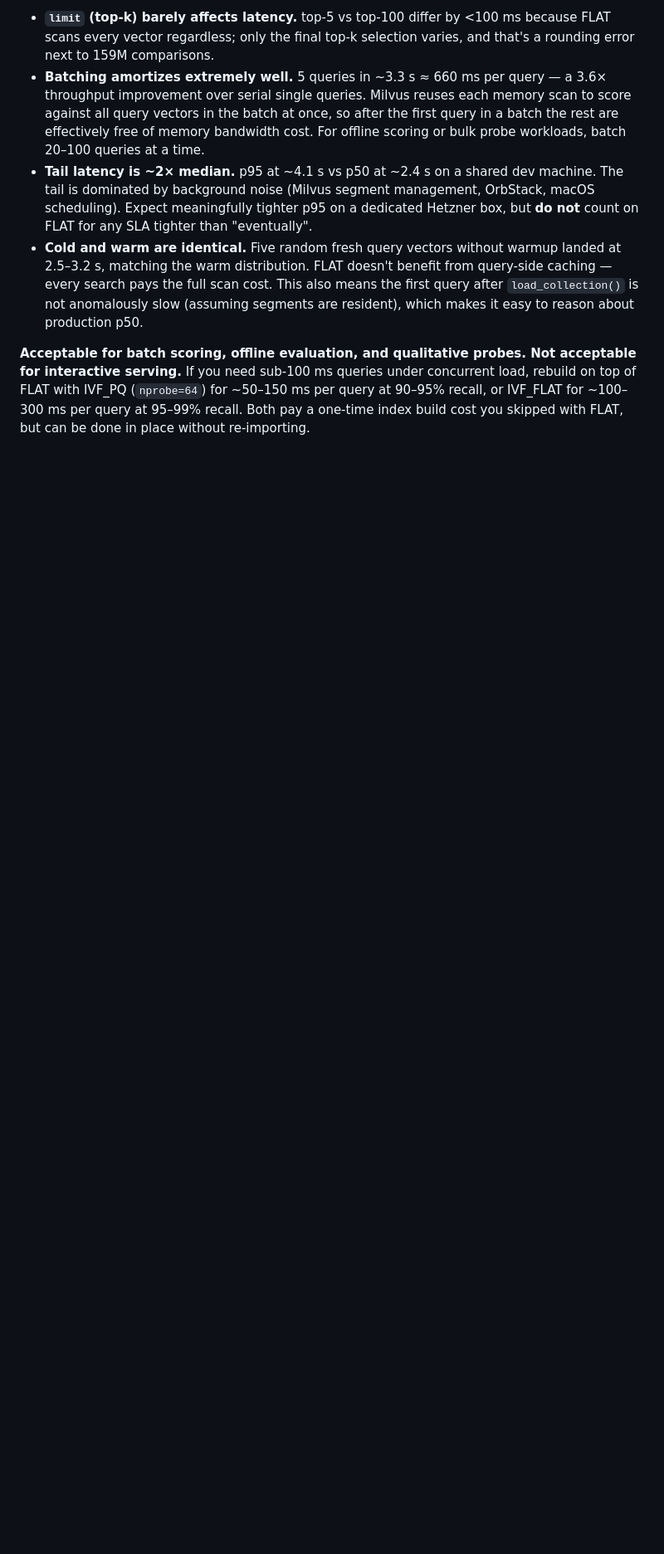
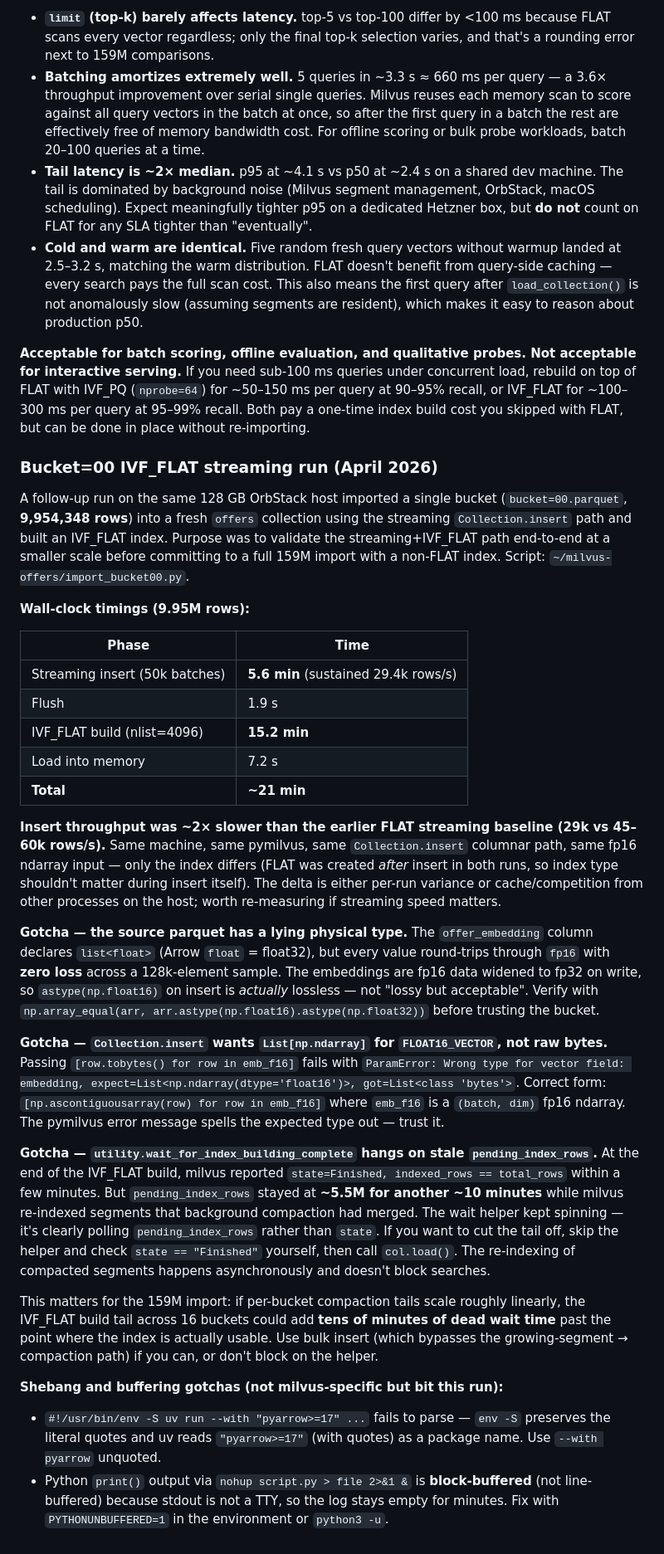
Before and after one commit to mxgr7/simplesystem-embedding, a Markdown page: INDEX_HOSTING.md, the part around the change. Shown at 83% size. GitHub-like rendering; blank space fills up the shorter version.

Commit message:
Document bucket=00 IVF_FLAT streaming run gotchas
Capture wall-clock timings and the four non-obvious gotchas from the
9.95M-row validation run (insert throughput delta, lossless fp16 source
parquet, FLOAT16_VECTOR insert type, stale pending_index_rows wait tail)
so the 159M import doesn't re-discover them.

Co-Authored-By: Claude Opus 4.6 (1M context) <noreply@anthropic.com>

```diff
--- a/INDEX_HOSTING.md
+++ b/INDEX_HOSTING.md
@@ -329,3 +329,31 @@ Behaviors worth knowing before you design around these numbers:
 - **Cold and warm are identical.** Five random fresh query vectors without warmup landed at 2.5–3.2 s, matching the warm distribution. FLAT doesn't benefit from query-side caching — every search pays the full scan cost. This also means the first query after `load_collection()` is not anomalously slow (assuming segments are resident), which makes it easy to reason about production p50.
 
 **Acceptable for batch scoring, offline evaluation, and qualitative probes. Not acceptable for interactive serving.** If you need sub-100 ms queries under concurrent load, rebuild on top of FLAT with IVF_PQ (`nprobe=64`) for ~50–150 ms per query at 90–95% recall, or IVF_FLAT for ~100–300 ms per query at 95–99% recall. Both pay a one-time index build cost you skipped with FLAT, but can be done in place without re-importing.
+
+### Bucket=00 IVF_FLAT streaming run (April 2026)
+
+A follow-up run on the same 128 GB OrbStack host imported a single bucket (`bucket=00.parquet`, **9,954,348 rows**) into a fresh `offers` collection using the streaming `Collection.insert` path and built an IVF_FLAT index. Purpose was to validate the streaming+IVF_FLAT path end-to-end at a smaller scale before committing to a full 159M import with a non-FLAT index. Script: `~/milvus-offers/import_bucket00.py`.
+
+**Wall-clock timings (9.95M rows):**
+
+| Phase                         | Time      |
+|-------------------------------|-----------|
+| Streaming insert (50k batches) | **5.6 min** (sustained 29.4k rows/s) |
+| Flush                         | 1.9 s     |
+| IVF_FLAT build (nlist=4096)   | **15.2 min** |
+| Load into memory              | 7.2 s     |
+| **Total**                     | **~21 min** |
+
+**Insert throughput was ~2× slower than the earlier FLAT streaming baseline (29k vs 45–60k rows/s).** Same machine, same pymilvus, same `Collection.insert` columnar path, same fp16 ndarray input — only the index differs (FLAT was created *after* insert in both runs, so index type shouldn't matter during insert itself). The delta is either per-run variance or cache/competition from other processes on the host; worth re-measuring if streaming speed matters.
+
+**Gotcha — the source parquet has a lying physical type.** The `offer_embedding` column declares `list<float>` (Arrow `float` = float32), but every value round-trips through `fp16` with **zero loss** across a 128k-element sample. The embeddings are fp16 data widened to fp32 on write, so `astype(np.float16)` on insert is *actually* lossless — not "lossy but acceptable". Verify with `np.array_equal(arr, arr.astype(np.float16).astype(np.float32))` before trusting the bucket.
+
+**Gotcha — `Collection.insert` wants `List[np.ndarray]` for `FLOAT16_VECTOR`, not raw bytes.** Passing `[row.tobytes() for row in emb_f16]` fails with `ParamError: Wrong type for vector field: embedding, expect=List<np.ndarray(dtype='float16')>, got=List<class 'bytes'>`. Correct form: `[np.ascontiguousarray(row) for row in emb_f16]` where `emb_f16` is a `(batch, dim)` fp16 ndarray. The pymilvus error message spells the expected type out — trust it.
+
+**Gotcha — `utility.wait_for_index_building_complete` hangs on stale `pending_index_rows`.** At the end of the IVF_FLAT build, milvus reported `state=Finished, indexed_rows == total_rows` within a few minutes. But `pending_index_rows` stayed at **~5.5M for another ~10 minutes** while milvus re-indexed segments that background compaction had merged. The wait helper kept spinning — it's clearly polling `pending_index_rows` rather than `state`. If you want to cut the tail off, skip the helper and check `state == "Finished"` yourself, then call `col.load()`. The re-indexing of compacted segments happens asynchronously and doesn't block searches.
+
+  This matters for the 159M import: if per-bucket compaction tails scale roughly linearly, the IVF_FLAT build tail across 16 buckets could add **tens of minutes of dead wait time** past the point where the index is actually usable. Use bulk insert (which bypasses the growing-segment → compaction path) if you can, or don't block on the helper.
+
+**Shebang and buffering gotchas (not milvus-specific but bit this run):**
+- `#!/usr/bin/env -S uv run --with "pyarrow>=17" ...` fails to parse — `env -S` preserves the literal quotes and uv reads `"pyarrow>=17"` (with quotes) as a package name. Use `--with pyarrow` unquoted.
+- Python `print()` output via `nohup script.py > file 2>&1 &` is **block-buffered** (not line-buffered) because stdout is not a TTY, so the log stays empty for minutes. Fix with `PYTHONUNBUFFERED=1` in the environment or `python3 -u`.
```
